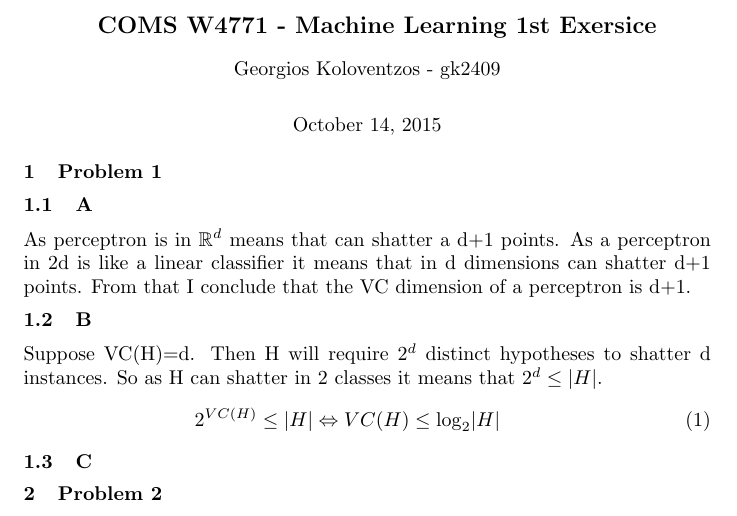
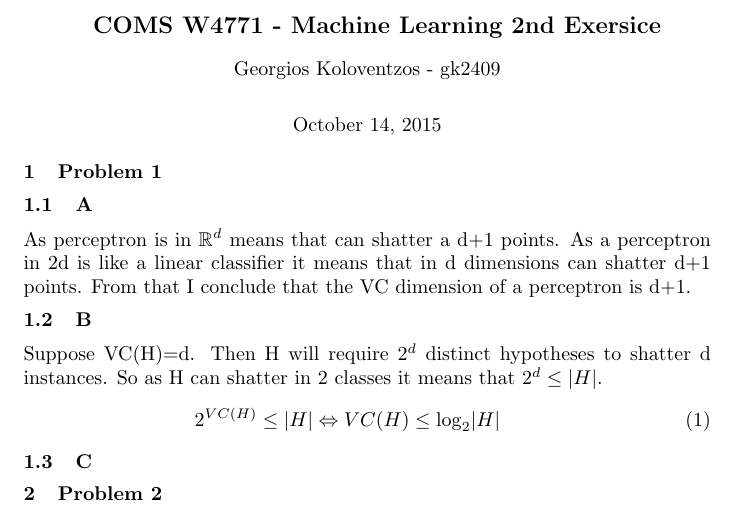
Before and after one commit to gkoloventzos/COMS4771_HMWK2, a LaTeX problem sheet (assignment.tex): part of page 1 of 2, cut so that both start at the same text. Compiled offline with pdfLaTeX.

Commit message:
2nd exercise

```diff
--- a/assignment.tex
+++ b/assignment.tex
@@ -30,7 +30,7 @@
 \usepackage[usenames,dvipsnames]{xcolor}
 \renewcommand{\theenumi}{\Alph{enumi}}
 \begin{document}
-\title{COMS W4771 - Machine Learning 1st Exersice}
+\title{COMS W4771 - Machine Learning 2nd Exersice}
 
   \author{ {\rm Georgios Koloventzos - gk2409} \\ }
 
```
